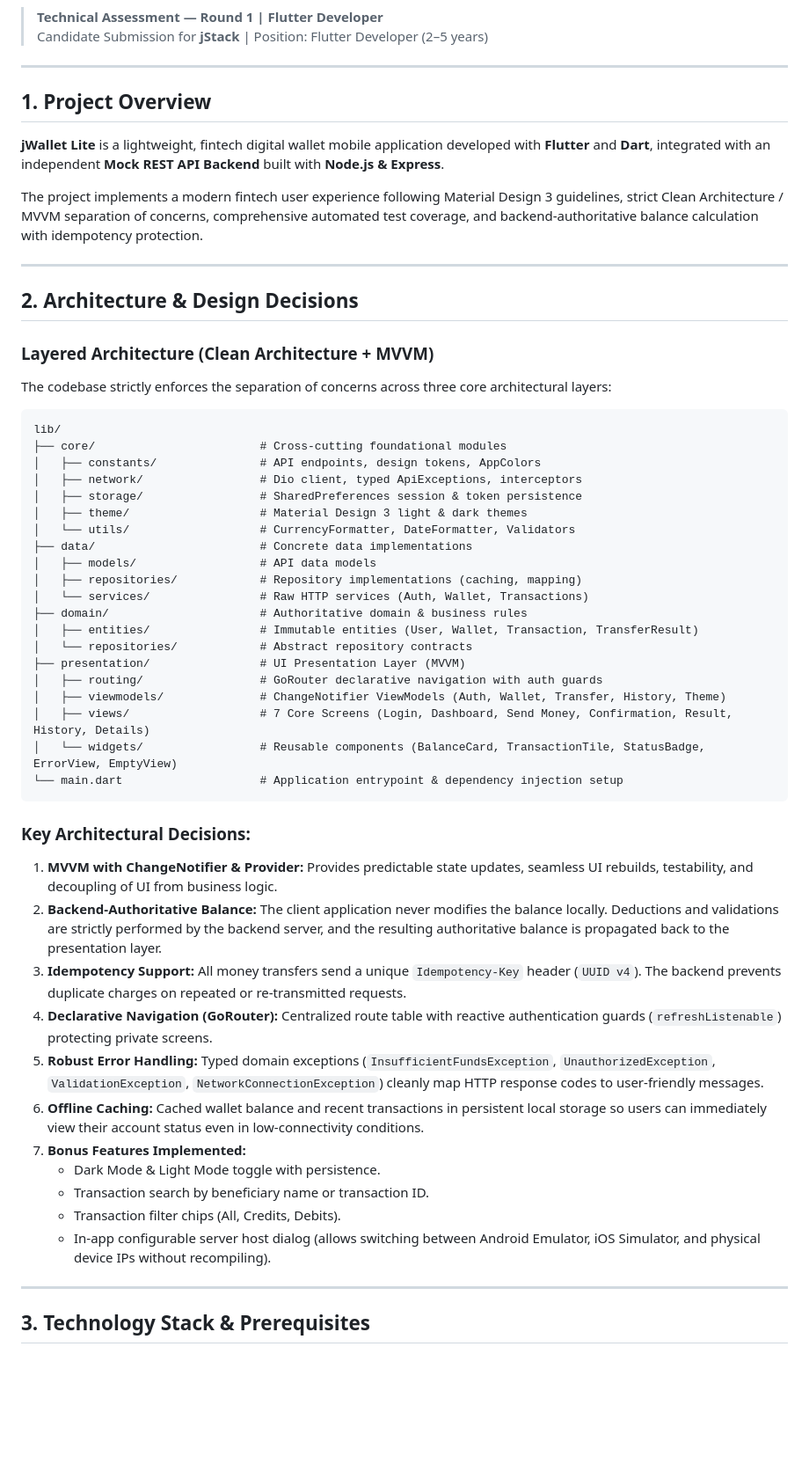
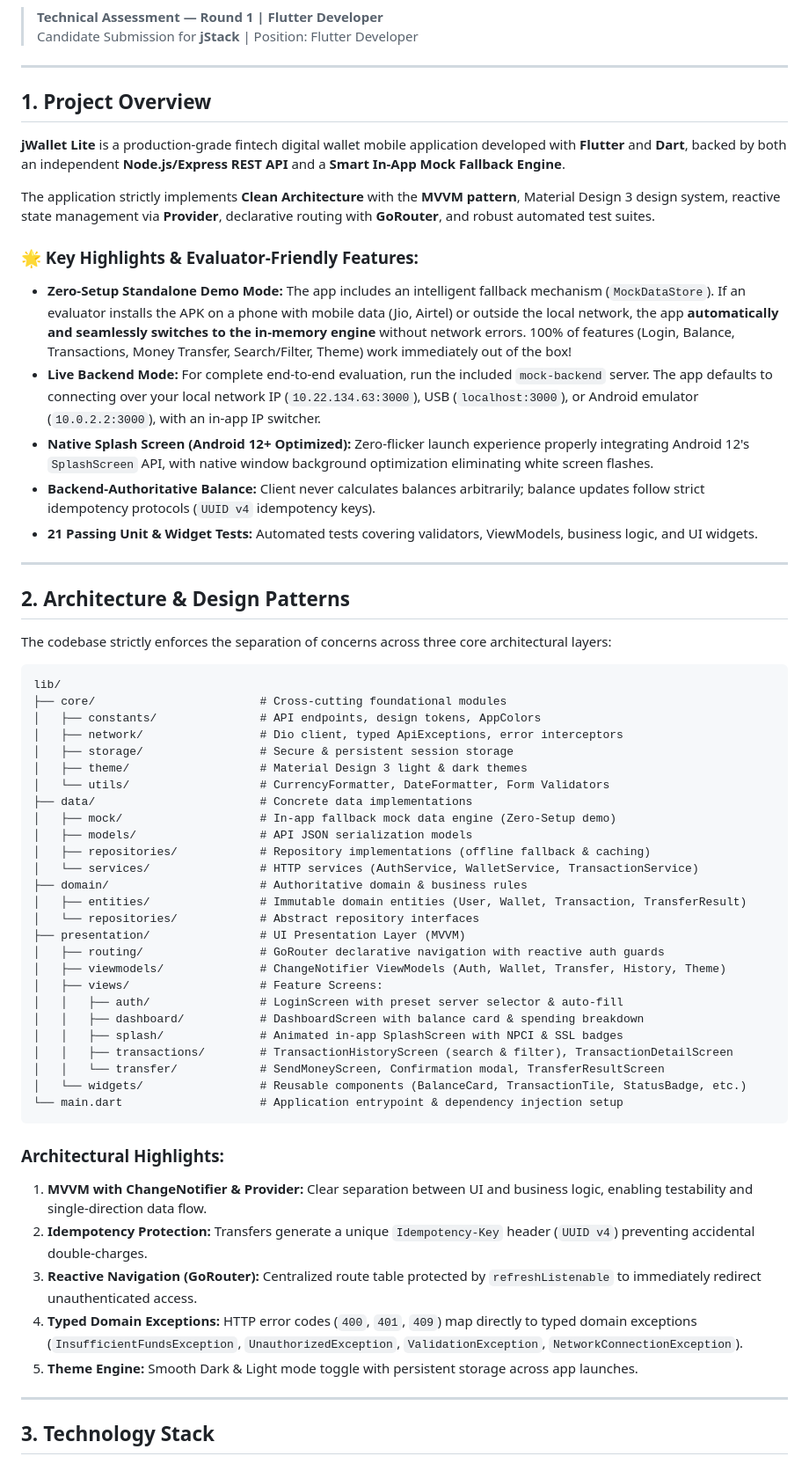
Before and after one commit to kavitapatelofficial/jstack_assignment, a Markdown page: README.md, the part around one of its changes. Shown at 88% size. Drawn GitHub-style; blank space fills up the shorter version.

````diff
--- a/README.md
+++ b/README.md
@@ -8,20 +9,25 @@
 
 > **Technical Assessment — Round 1 | Flutter Developer**
-> Candidate Submission for **jStack** | Position: Flutter Developer (2–5 years)
+> Candidate Submission for **jStack** | Position: Flutter Developer
 
 ---
 
 ## 1. Project Overview
 
-**jWallet Lite** is a lightweight, fintech digital wallet mobile application developed with **Flutter** and **Dart**, integrated with an independent **Mock REST API Backend** built with **Node.js & Express**.
+**jWallet Lite** is a production-grade fintech digital wallet mobile application developed with **Flutter** and **Dart**, backed by both an independent **Node.js/Express REST API** and a **Smart In-App Mock Fallback Engine**.
 
-The project implements a modern fintech user experience following Material Design 3 guidelines, strict Clean Architecture / MVVM separation of concerns, comprehensive automated test coverage, and backend-authoritative balance calculation with idempotency protection.
+The application strictly implements **Clean Architecture** with the **MVVM pattern**, Material Design 3 design system, reactive state management via **Provider**, declarative routing with **GoRouter**, and robust automated test suites.
+
+### 🌟 Key Highlights & Evaluator-Friendly Features:
+- **Zero-Setup Standalone Demo Mode:** The app includes an intelligent fallback mechanism (`MockDataStore`). If an evaluator installs the APK on a phone with mobile data (Jio, Airtel) or outside the local network, the app **automatically and seamlessly switches to the in-memory engine** without network errors. 100% of features (Login, Balance, Transactions, Money Transfer, Search/Filter, Theme) work immediately out of the box!
+- **Live Backend Mode:** For complete end-to-end evaluation, run the included `mock-backend` server. The app defaults to connecting over your local network IP (`10.22.134.63:3000`), USB (`localhost:3000`), or Android emulator (`10.0.2.2:3000`), with an in-app IP switcher.
+- **Native Splash Screen (Android 12+ Optimized):** Zero-flicker launch experience properly integrating Android 12's `SplashScreen` API, with native window background optimization eliminating white screen flashes.
+- **Backend-Authoritative Balance:** Client never calculates balances arbitrarily; balance updates follow strict idempotency protocols (`UUID v4` idempotency keys).
+- **21 Passing Unit & Widget Tests:** Automated tests covering validators, ViewModels, business logic, and UI widgets.
 
 ---
 
-## 2. Architecture & Design Decisions
-
-### Layered Architecture (Clean Architecture + MVVM)
+## 2. Architecture & Design Patterns
 
 The codebase strictly enforces the separation of concerns across three core architectural layers:
 
@@ -29,39 +35,39 @@ The codebase strictly enforces the separation of concerns across three core arch
 lib/
 ├── core/                        # Cross-cutting foundational modules
 │   ├── constants/               # API endpoints, design tokens, AppColors
-│   ├── network/                 # Dio client, typed ApiExceptions, interceptors
-│   ├── storage/                 # SharedPreferences session & token persistence
+│   ├── network/                 # Dio client, typed ApiExceptions, error interceptors
+│   ├── storage/                 # Secure & persistent session storage
 │   ├── theme/                   # Material Design 3 light & dark themes
-│   └── utils/                   # CurrencyFormatter, DateFormatter, Validators
+│   └── utils/                   # CurrencyFormatter, DateFormatter, Form Validators
 ├── data/                        # Concrete data implementations
-│   ├── models/                  # API data models
-│   ├── repositories/            # Repository implementations (caching, mapping)
-│   └── services/                # Raw HTTP services (Auth, Wallet, Transactions)
+│   ├── mock/                    # In-app fallback mock data engine (Zero-Setup demo)
+│   ├── models/                  # API JSON serialization models
+│   ├── repositories/            # Repository implementations (offline fallback & caching)
+│   └── services/                # HTTP services (AuthService, WalletService, TransactionService)
 ├── domain/                      # Authoritative domain & business rules
-│   ├── entities/                # Immutable entities (User, Wallet, Transaction, TransferResult)
-│   └── repositories/            # Abstract repository contracts
+│   ├── entities/                # Immutable domain entities (User, Wallet, Transaction, TransferResult)
+│   └── repositories/            # Abstract repository interfaces
 ├── presentation/                # UI Presentation Layer (MVVM)
-│   ├── routing/                 # GoRouter declarative navigation with auth guards
+│   ├── routing/                 # GoRouter declarative navigation with reactive auth guards
 │   ├── viewmodels/              # ChangeNotifier ViewModels (Auth, Wallet, Transfer, History, Theme)
-│   ├── views/                   # 7 Core Screens (Login, Dashboard, Send Money, Confirmation, Result, History, Details)
-│   └── widgets/                 # Reusable components (BalanceCard, TransactionTile, StatusBadge, ErrorView, EmptyView)
+│   ├── views/                   # Feature Screens:
+│   │   ├── auth/                # LoginScreen with preset server selector & auto-fill
+│   │   ├── dashboard/           # DashboardScreen with balance card & spending breakdown
+│   │   ├── splash/              # Animated in-app SplashScreen with NPCI & SSL badges
+│   │   ├── transactions/        # TransactionHistoryScreen (search & filter), TransactionDetailScreen
+│   │   └── transfer/            # SendMoneyScreen, Confirmation modal, TransferResultScreen
+│   └── widgets/                 # Reusable components (BalanceCard, TransactionTile, StatusBadge, etc.)
 └── main.dart                    # Application entrypoint & dependency injection setup
 ```
 
-### Key Architectural Decisions:
-1. **MVVM with ChangeNotifier & Provider:** Provides predictable state updates, seamless UI rebuilds, testability, and decoupling of UI from business logic.
-2. **Backend-Authoritative Balance:** The client application never modifies the balance locally. Deductions and validations are strictly performed by the backend server, and the resulting authoritative balance is propagated back to the presentation layer.
-3. **Idempotency Support:** All money transfers send a unique `Idempotency-Key` header (`UUID v4`). The backend prevents duplicate charges on repeated or re-transmitted requests.
-4. **Declarative Navigation (GoRouter):** Centralized route table with reactive authentication guards (`refreshListenable`) protecting private screens.
-5. **Robust Error Handling:** Typed domain exceptions (`InsufficientFundsException`, `UnauthorizedException`, `ValidationException`, `NetworkConnectionException`) cleanly map HTTP response codes to user-friendly messages.
-6. **Offline Caching:** Cached wallet balance and recent transactions in persistent local storage so users can immediately view their account status even in low-connectivity conditions.
-7. **Bonus Features Implemented:**
-   - Dark Mode & Light Mode toggle with persistence.
-   - Transaction search by beneficiary name or transaction ID.
-   - Transaction filter chips (All, Credits, Debits).
-   - In-app configurable server host dialog (allows switching between Android Emulator, iOS Simulator, and physical device IPs without recompiling).
+### Architectural Highlights:
+1. **MVVM with ChangeNotifier & Provider:** Clear separation between UI and business logic, enabling testability and single-direction data flow.
+2. **Idempotency Protection:** Transfers generate a unique `Idempotency-Key` header (`UUID v4`) preventing accidental double-charges.
+3. **Reactive Navigation (GoRouter):** Centralized route table protected by `refreshListenable` to immediately redirect unauthenticated access.
+4. **Typed Domain Exceptions:** HTTP error codes (`400`, `401`, `409`) map directly to typed domain exceptions (`InsufficientFundsException`, `UnauthorizedException`, `ValidationException`, `NetworkConnectionException`).
+5. **Theme Engine:** Smooth Dark & Light mode toggle with persistent storage across app launches.
 
 ---
 
-## 3. Technology Stack & Prerequisites
+## 3. Technology Stack
 
````
Also changed, not shown: other parts of README.md (+117 -92 lines).
